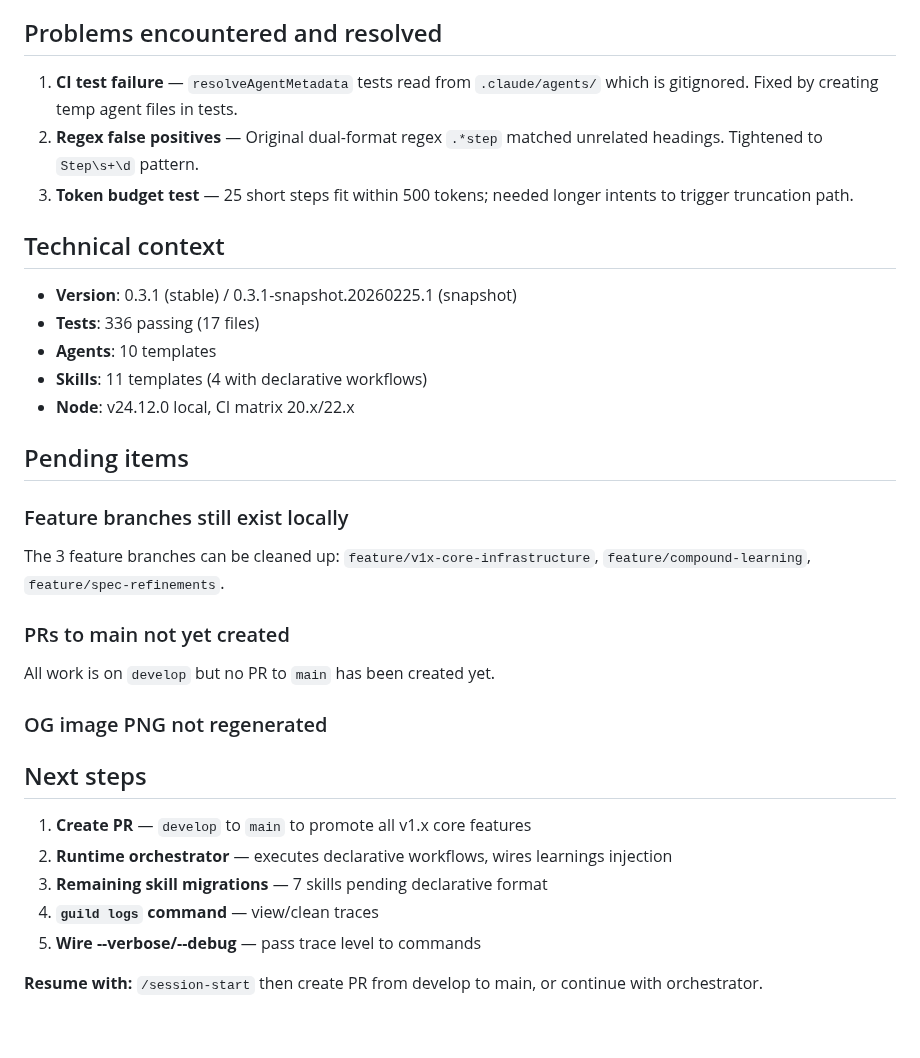
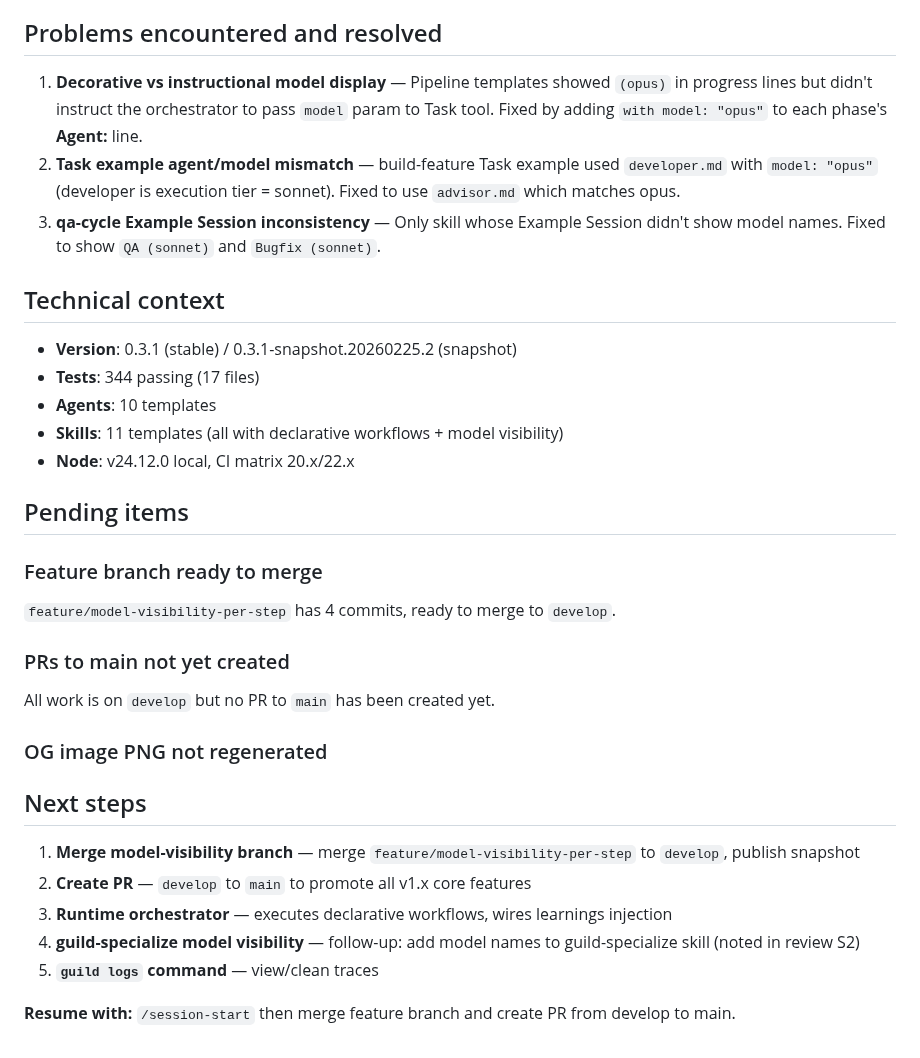
Before and after one commit to Guild-Agents/guild, a Markdown page: SESSION.md, the part around one of its changes. GitHub-like rendering.

```diff
--- a/SESSION.md
+++ b/SESSION.md
@@ -64,21 +44,21 @@ Completed all 6 phases. Implements 3 post-implementation adjustments:
 
 ## Problems encountered and resolved
 
-1. **CI test failure** — `resolveAgentMetadata` tests read from `.claude/agents/` which is gitignored. Fixed by creating temp agent files in tests.
-2. **Regex false positives** — Original dual-format regex `.*step` matched unrelated headings. Tightened to `Step\s+\d` pattern.
-3. **Token budget test** — 25 short steps fit within 500 tokens; needed longer intents to trigger truncation path.
+1. **Decorative vs instructional model display** — Pipeline templates showed `(opus)` in progress lines but didn't instruct the orchestrator to pass `model` param to Task tool. Fixed by adding `with model: "opus"` to each phase's **Agent:** line.
+2. **Task example agent/model mismatch** — build-feature Task example used `developer.md` with `model: "opus"` (developer is execution tier = sonnet). Fixed to use `advisor.md` which matches opus.
+3. **qa-cycle Example Session inconsistency** — Only skill whose Example Session didn't show model names. Fixed to show `QA (sonnet)` and `Bugfix (sonnet)`.
 
 ## Technical context
-- **Version**: 0.3.1 (stable) / 0.3.1-snapshot.20260225.1 (snapshot)
-- **Tests**: 336 passing (17 files)
+- **Version**: 0.3.1 (stable) / 0.3.1-snapshot.20260225.2 (snapshot)
+- **Tests**: 344 passing (17 files)
 - **Agents**: 10 templates
-- **Skills**: 11 templates (4 with declarative workflows)
+- **Skills**: 11 templates (all with declarative workflows + model visibility)
 - **Node**: v24.12.0 local, CI matrix 20.x/22.x
 
 ## Pending items
 
-### Feature branches still exist locally
-The 3 feature branches can be cleaned up: `feature/v1x-core-infrastructure`, `feature/compound-learning`, `feature/spec-refinements`.
+### Feature branch ready to merge
+`feature/model-visibility-per-step` has 4 commits, ready to merge to `develop`.
 
 ### PRs to main not yet created
 All work is on `develop` but no PR to `main` has been created yet.
@@ -86,10 +66,10 @@ All work is on `develop` but no PR to `main` has been created yet.
 ### OG image PNG not regenerated
 
 ## Next steps
-1. **Create PR** — `develop` to `main` to promote all v1.x core features
-2. **Runtime orchestrator** — executes declarative workflows, wires learnings injection
-3. **Remaining skill migrations** — 7 skills pending declarative format
-4. **`guild logs` command** — view/clean traces
-5. **Wire --verbose/--debug** — pass trace level to commands
+1. **Merge model-visibility branch** — merge `feature/model-visibility-per-step` to `develop`, publish snapshot
+2. **Create PR** — `develop` to `main` to promote all v1.x core features
+3. **Runtime orchestrator** — executes declarative workflows, wires learnings injection
+4. **guild-specialize model visibility** — follow-up: add model names to guild-specialize skill (noted in review S2)
+5. **`guild logs` command** — view/clean traces
 
-**Resume with:** `/session-start` then create PR from develop to main, or continue with orchestrator.
+**Resume with:** `/session-start` then merge feature branch and create PR from develop to main.
```
Also changed, not shown: other parts of SESSION.md (+25 -45 lines).
